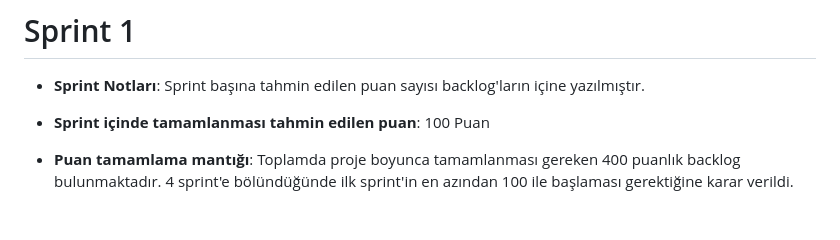
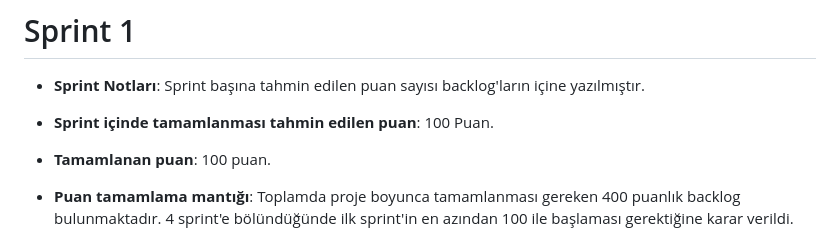
Before and after one commit to hanifecelikoglu/unity100, a Markdown page: README.md, the part around the change. Drawn GitHub-style; blank space fills up the shorter version.

```diff
--- a/README.md
+++ b/README.md
@@ -41,7 +41,8 @@ Bobo's Lost Inspiration adlı oyunumuzda, oyuncular bir ressam karakteriyle çe
 # Sprint 1
 - **Sprint Notları**: Sprint başına tahmin edilen puan sayısı backlog'ların içine yazılmıştır.
 
-- **Sprint içinde tamamlanması tahmin edilen puan**: 100 Puan
+- **Sprint içinde tamamlanması tahmin edilen puan**: 100 Puan.
+- **Tamamlanan puan**: 100 puan.
 
 - **Puan tamamlama mantığı**: Toplamda proje boyunca tamamlanması gereken 400 puanlık backlog bulunmaktadır. 4 sprint'e bölündüğünde ilk sprint'in en azından 100 ile başlaması gerektiğine karar verildi.
 
```
